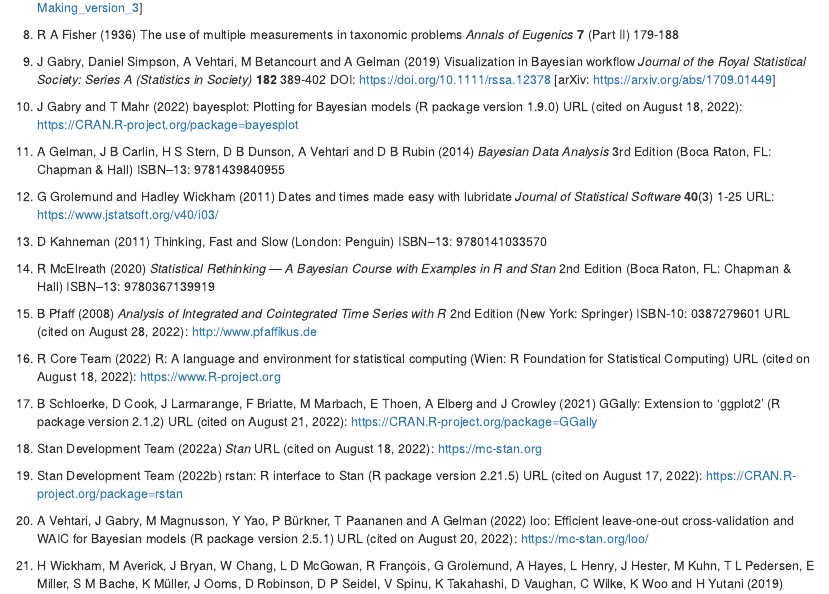
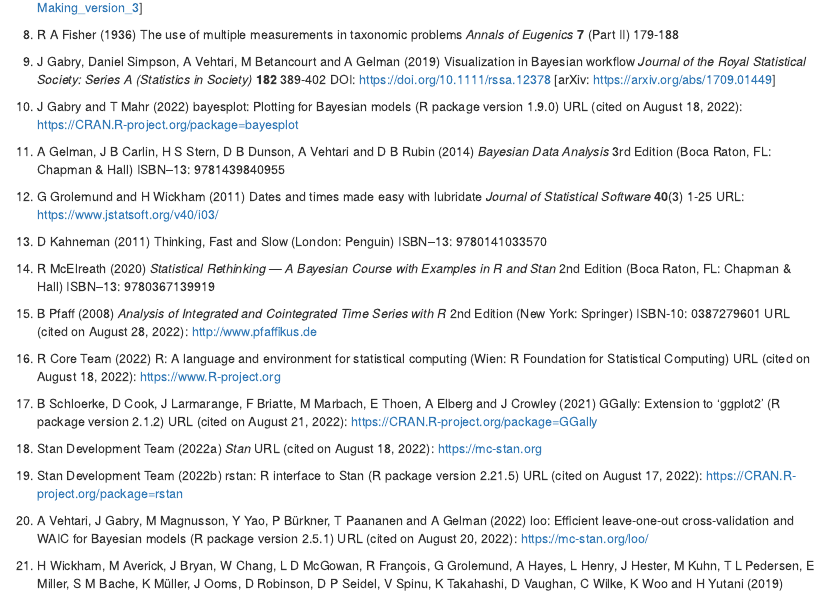
Before and after one commit to hve1964/stanCodes, an R Markdown document (InductiveStatisticalInference.Rmd): the page in a window 1100 px wide, from 17190 px down. Rendered offline with R 4.5, knitr and Pandoc, with nearby package versions; some code elsewhere in the file could not run offline.

Commit message:
Correction.

```diff
--- a/InductiveStatisticalInference.Rmd
+++ b/InductiveStatisticalInference.Rmd
@@ -2594,7 +2594,7 @@
 
 11. A Gelman, J B Carlin, H S Stern, D B Dunson, A Vehtari and D B Rubin (2014) *Bayesian Data Analysis* 3rd Edition (Boca Raton, FL: Chapman & Hall) ISBN–13: 9781439840955
 
-12. G Grolemund and Hadley Wickham (2011) Dates and times made easy with lubridate *Journal of Statistical Software* **40**(3) 1-25 URL: https://www.jstatsoft.org/v40/i03/
+12. G Grolemund and H Wickham (2011) Dates and times made easy with lubridate *Journal of Statistical Software* **40**(3) 1-25 URL: https://www.jstatsoft.org/v40/i03/
 
 13. D Kahneman (2011) Thinking, Fast and Slow (London: Penguin) ISBN–13: 9780141033570
 
```
